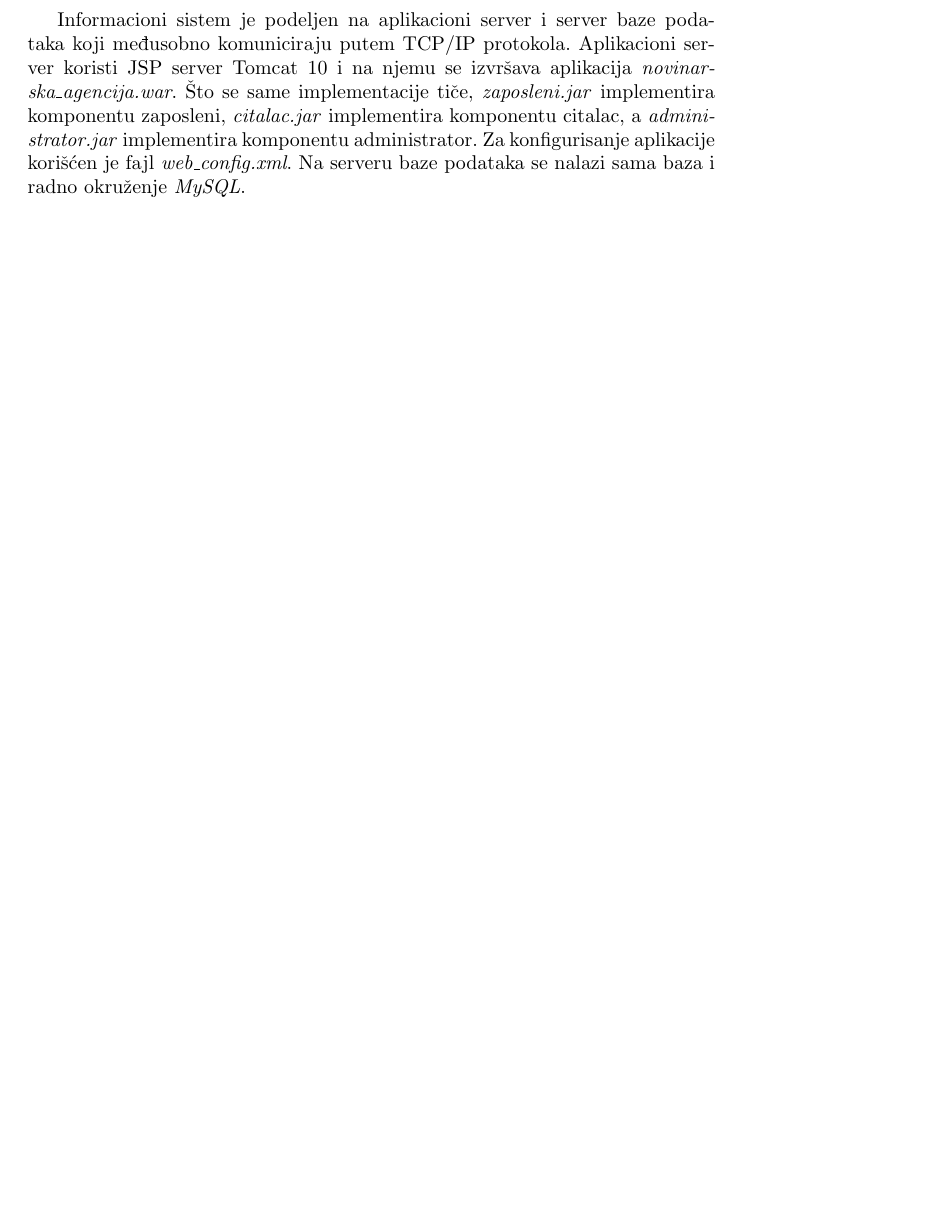
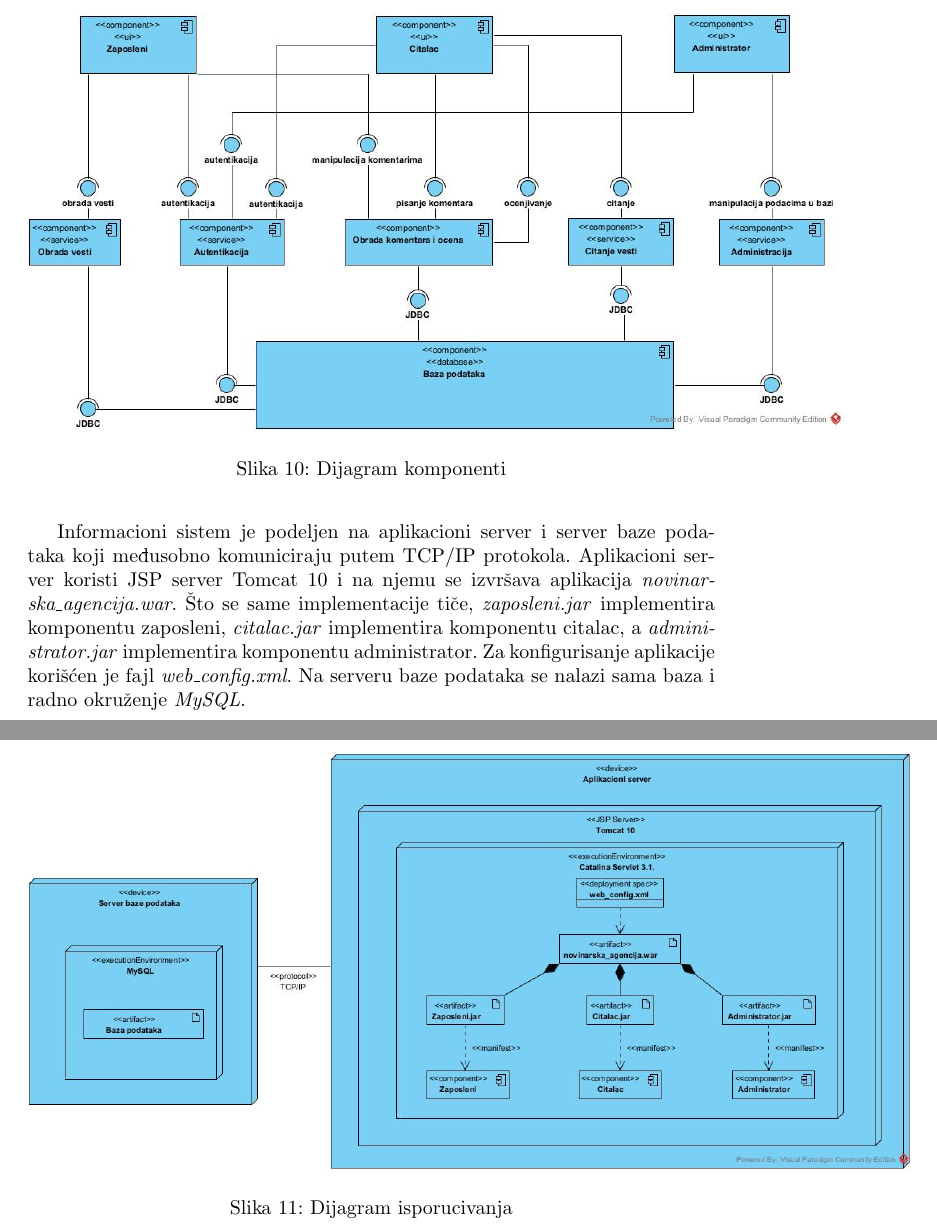
Before and after one commit to momciloknezevic7/Online-Novinarska-Agencija, a LaTeX document (main.tex): part of page 23 of 23 before the commit and two parts of pages 23 and 24 of 24 after it, the two joined at a grey line, cut at the place of the change, the shorter picture padded with empty space. Compiled offline with pdfLaTeX.

Commit message:
Dodat dijagram komponenti i dijagram isporucivanja

```diff
--- a/main.tex
+++ b/main.tex
@@ -522,3 +522,7 @@ Posmatrani informacioni sistem ima tri osnovna podsistema:
 
 Takođe, nabrojane komponente koriste bazu podataka posredstvom interfejsa za komunikaciju sa bazom podataka(JDBC).
 
+\begin{figure}[htbp!]
+    \centering
+    \includegraphics[scale=0.4]{Dijagram_komponenti.jpg}
+    \caption{Dijagram komponenti}
@@ -528,3 +537,7 @@ Informacioni sistem je podeljen na aplikacioni server i server baze podataka koj
 Što se same implementacije tiče, \textit{zaposleni.jar} implementira komponentu zaposleni, \textit{citalac.jar} implementira komponentu citalac, a \textit{administrator.jar} implementira komponentu administrator. Za konfigurisanje aplikacije korišćen je fajl
 \textit{web\_config.xml}. Na serveru baze podataka se nalazi sama baza i radno okruženje \textit{MySQL}.
 
+\begin{figure}[htbp!]
+    \centering
+    \includegraphics[scale=0.36]{Dijagram_isporucivanja.jpg}
+    \caption{Dijagram isporucivanja}
```
Also changed, not shown: Online_Novinarska_Agencija.pdf, Slike/Dijagram_isporucivanja.jpg (added), Slike/Dijagram_komponenti.jpg (added), main.tex (10 more changed lines), 3 other files.
